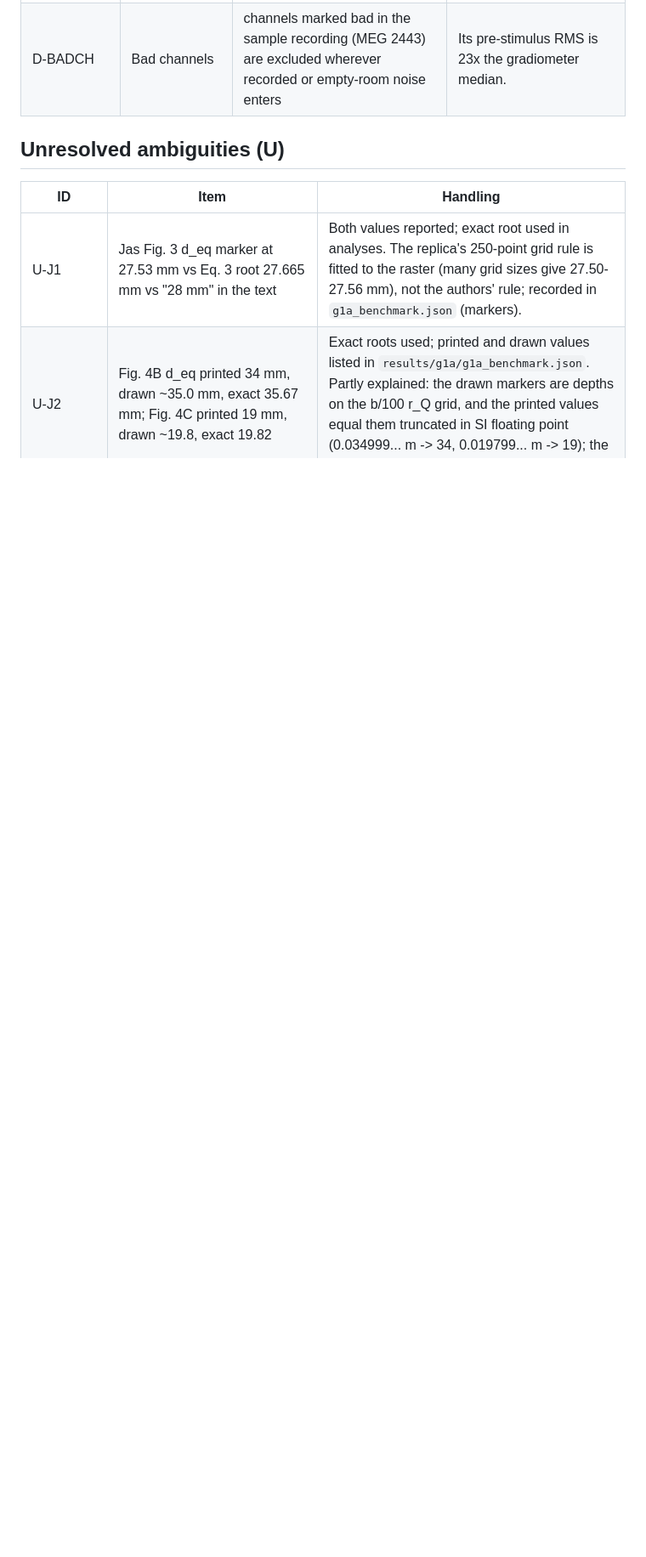
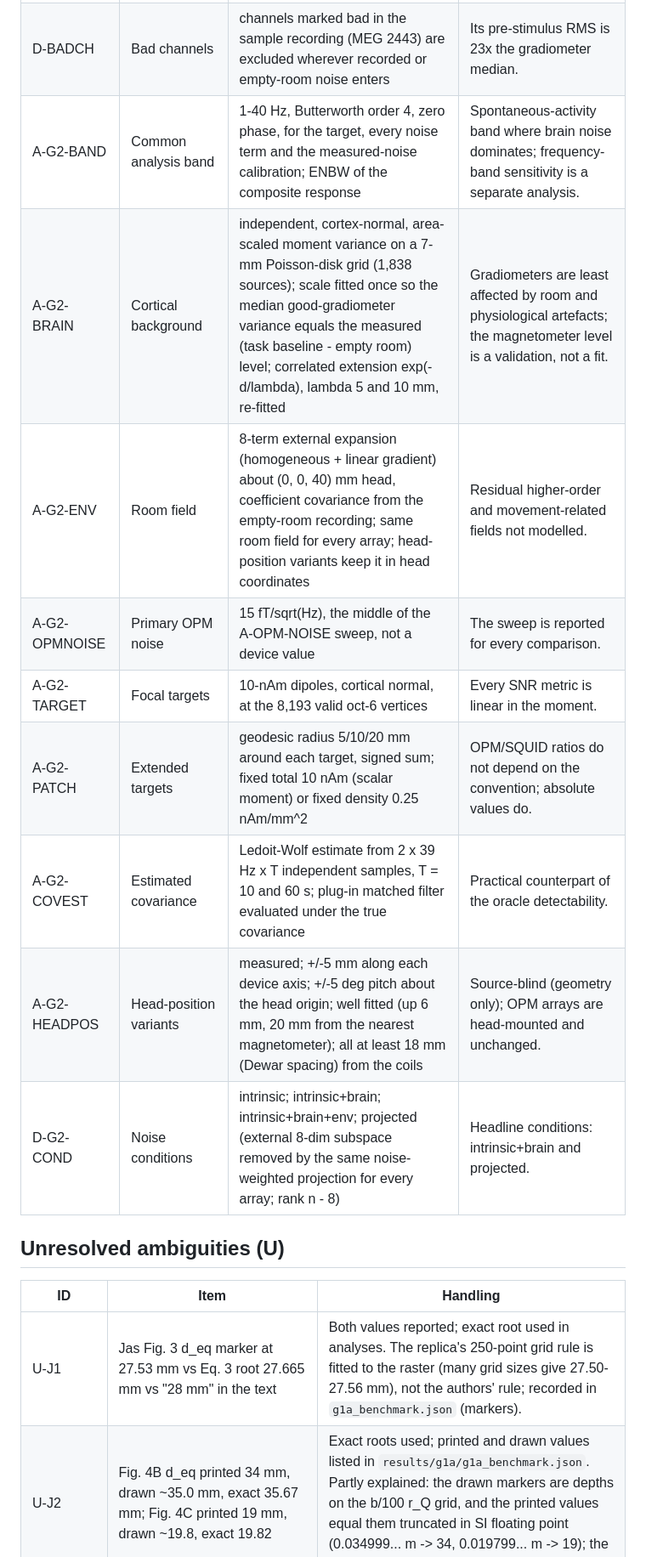
Before and after one commit to khan-laiba/opm-squid-meg, a Markdown page: docs/provenance_register.md, the part around the change. Shown at 85% size. Drawn GitHub-style; blank space fills up the shorter version.

Commit message:
README (status, layout, reproduction, data/privacy); register: G2 assumptions and decisions

```diff
--- a/docs/provenance_register.md
+++ b/docs/provenance_register.md
@@ -103,6 +103,15 @@ Status: `verified` (checked against the source or reproduced numerically), `tran
 | A-OPM-NOISE | OPM intrinsic noise | sweep 7-30 fT/sqrt(Hz) (white) | No single verified device specification (GOAL.md). |
 | D-ANAT | Primary adult anatomy | MNE `sample` subject | Individual adult MRI with real helmet position; fsaverage secondary. |
 | D-BADCH | Bad channels | channels marked bad in the sample recording (MEG 2443) are excluded wherever recorded or empty-room noise enters | Its pre-stimulus RMS is 23x the gradiometer median. |
+| A-G2-BAND | Common analysis band | 1-40 Hz, Butterworth order 4, zero phase, for the target, every noise term and the measured-noise calibration; ENBW of the composite response | Spontaneous-activity band where brain noise dominates; frequency-band sensitivity is a separate analysis. |
+| A-G2-BRAIN | Cortical background | independent, cortex-normal, area-scaled moment variance on a 7-mm Poisson-disk grid (1,838 sources); scale fitted once so the median good-gradiometer variance equals the measured (task baseline - empty room) level; correlated extension exp(-d/lambda), lambda 5 and 10 mm, re-fitted | Gradiometers are least affected by room and physiological artefacts; the magnetometer level is a validation, not a fit. |
+| A-G2-ENV | Room field | 8-term external expansion (homogeneous + linear gradient) about (0, 0, 40) mm head, coefficient covariance from the empty-room recording; same room field for every array; head-position variants keep it in head coordinates | Residual higher-order and movement-related fields not modelled. |
+| A-G2-OPMNOISE | Primary OPM noise | 15 fT/sqrt(Hz), the middle of the A-OPM-NOISE sweep, not a device value | The sweep is reported for every comparison. |
+| A-G2-TARGET | Focal targets | 10-nAm dipoles, cortical normal, at the 8,193 valid oct-6 vertices | Every SNR metric is linear in the moment. |
+| A-G2-PATCH | Extended targets | geodesic radius 5/10/20 mm around each target, signed sum; fixed total 10 nAm (scalar moment) or fixed density 0.25 nAm/mm^2 | OPM/SQUID ratios do not depend on the convention; absolute values do. |
+| A-G2-COVEST | Estimated covariance | Ledoit-Wolf estimate from 2 x 39 Hz x T independent samples, T = 10 and 60 s; plug-in matched filter evaluated under the true covariance | Practical counterpart of the oracle detectability. |
+| A-G2-HEADPOS | Head-position variants | measured; +/-5 mm along each device axis; +/-5 deg pitch about the head origin; well fitted (up 6 mm, 20 mm from the nearest magnetometer); all at least 18 mm (Dewar spacing) from the coils | Source-blind (geometry only); OPM arrays are head-mounted and unchanged. |
+| D-G2-COND | Noise conditions | intrinsic; intrinsic+brain; intrinsic+brain+env; projected (external 8-dim subspace removed by the same noise-weighted projection for every array; rank n - 8) | Headline conditions: intrinsic+brain and projected. |
 
 ## Unresolved ambiguities (U)
 
```
Also changed, not shown: README.md (added, +62 -0 lines).
